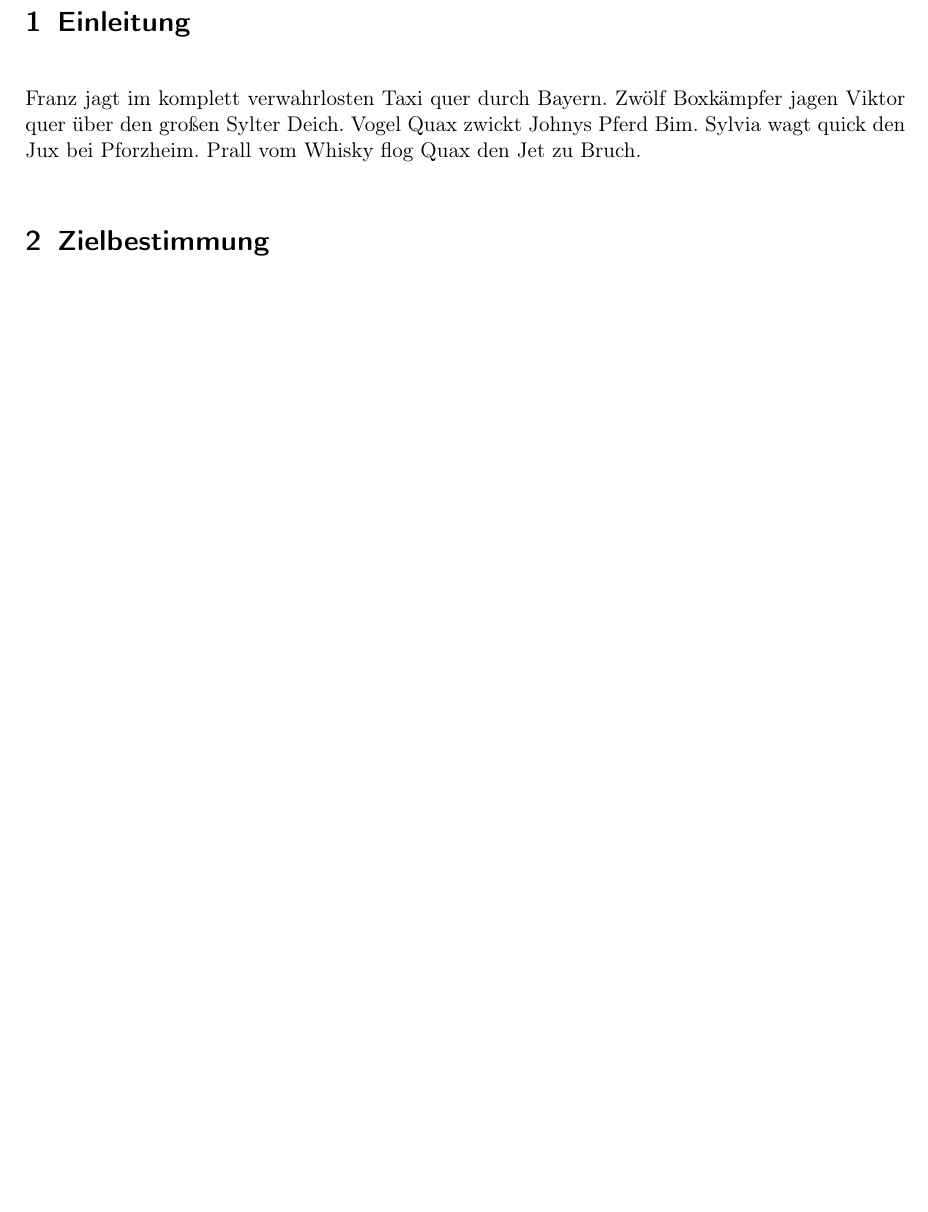
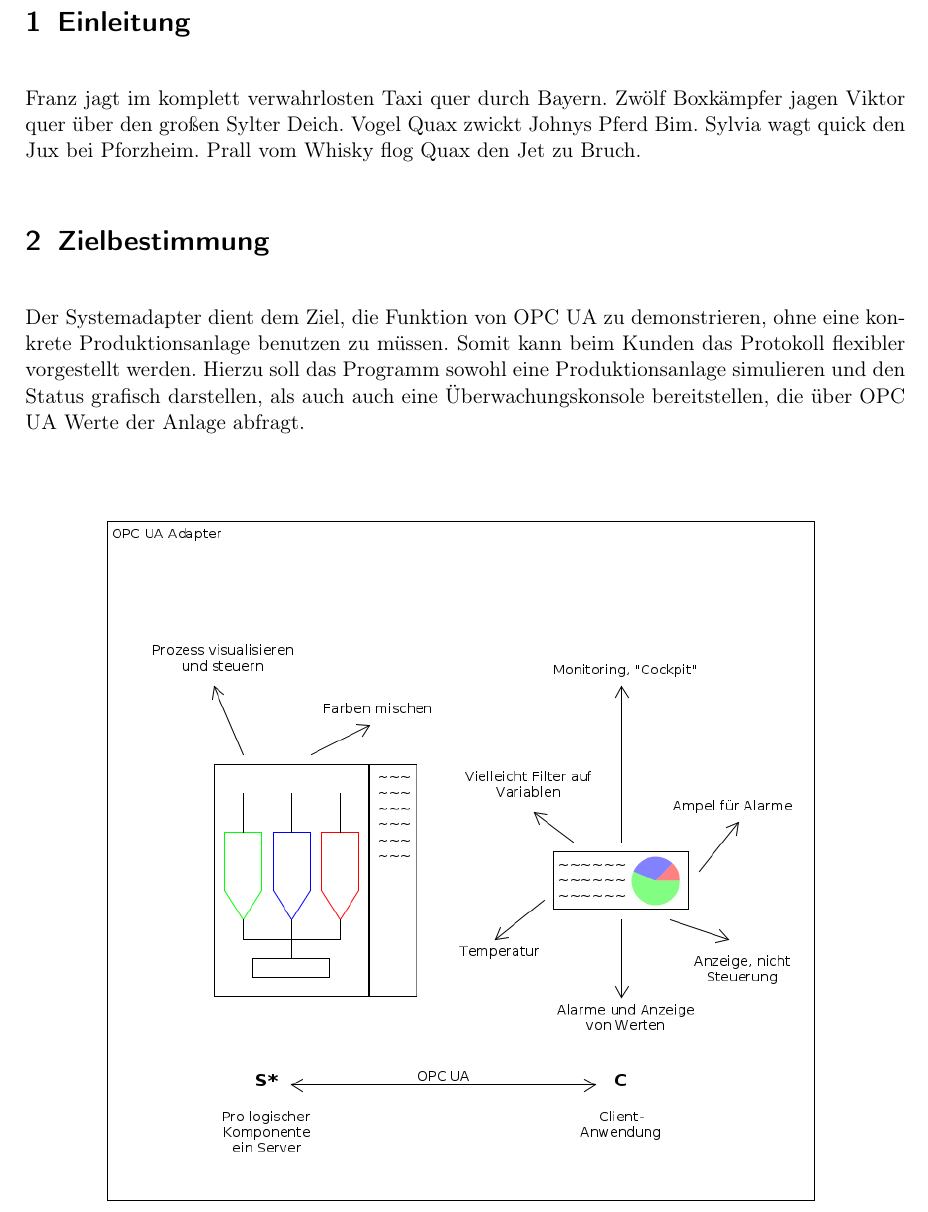
Before and after one commit to ByteHamster/PSE, a LaTeX document (docs/Pflichtenheft.tex): part of page 3 of 8 before the commit and part of page 3 of 9 after it, cut so that both start at the same text, the shorter picture padded with empty space. Compiled offline with pdfLaTeX.

Commit message:
[doc] Added goal to specifications

```diff
--- a/docs/Pflichtenheft.tex
+++ b/docs/Pflichtenheft.tex
@@ -5,6 +5,7 @@
 \usepackage[german]{babel}
 \usepackage[pangram]{blindtext}
 \usepackage{hyperref}
+\usepackage{graphicx}
 
 \hypersetup{
   colorlinks=false,
@@ -30,7 +31,13 @@
 \Blindtext[1]
 
 \section{Zielbestimmung}
-\Blindtext[1]
+Der Systemadapter dient dem Ziel, die Funktion von OPC UA zu demonstrieren, ohne eine konkrete Produktionsanlage
+benutzen zu müssen. Somit kann beim Kunden das Protokoll flexibler vorgestellt werden. Hierzu soll das Programm
+sowohl eine Produktionsanlage simulieren und den Status grafisch darstellen, als auch auch eine Überwachungskonsole
+bereitstellen, die über OPC UA Werte der Anlage abfragt.\\
+\begin{center}
+    \includegraphics[scale=0.5]{../system-sketch.png}
+\end{center}
 
 \section{Produkteinsatz}
 \subsection{Anwendungsbereiche}
```
